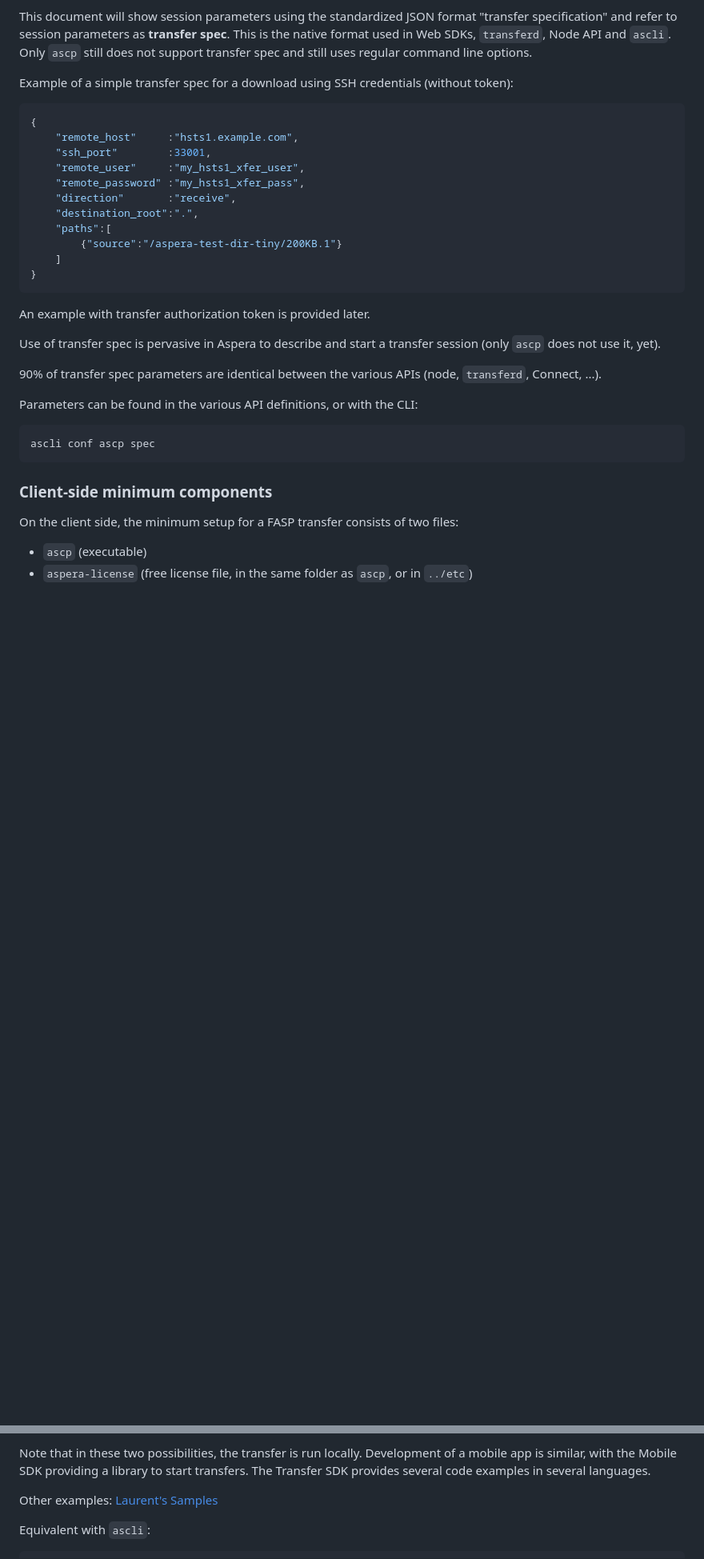
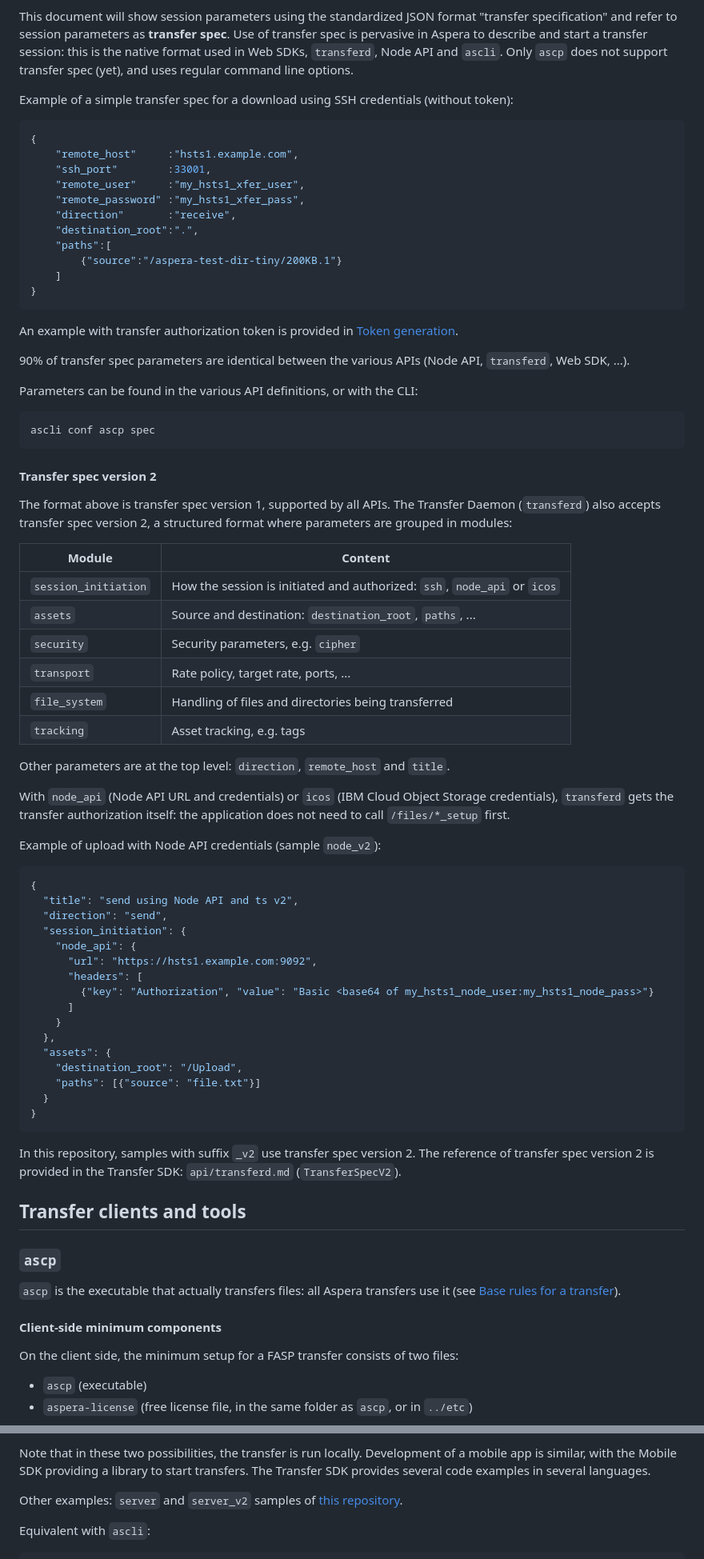
Before and after one commit to laurent-martin/aspera-api-examples, a Markdown page: guide/README.md, 2 parts joined by grey strips. Shown at 80% size. GitHub-like rendering; blank space fills up the shorter version.

Commit message:
re-order
Signed-off-by: Laurent Martin <laurent.martin.l@gmail.com>

````diff
--- a/guide/README.md
+++ b/guide/README.md
@@ -199,8 +222,9 @@ while others are optional, such as target speed.
 
 This document will show session parameters using the standardized JSON format "transfer specification"
 and refer to session parameters as **transfer spec**.
-This is the native format used in Web SDKs, `transferd`, Node API and `ascli`.
-Only `ascp` still does not support transfer spec and still uses regular command line options.
+Use of transfer spec is pervasive in Aspera to describe and start a transfer session:
+this is the native format used in Web SDKs, `transferd`, Node API and `ascli`.
+Only `ascp` does not support transfer spec (yet), and uses regular command line options.
 
 Example of a simple transfer spec for a download using SSH credentials (without token):
 
@@ -218,11 +242,9 @@ Example of a simple transfer spec for a download using SSH credentials (without
 }
 ```
 
-An example with transfer authorization token is provided later.
+An example with transfer authorization token is provided in [Token generation](#token-generation).
 
-Use of transfer spec is pervasive in Aspera to describe and start a transfer session (only `ascp` does not use it, yet).
-
-90% of transfer spec parameters are identical between the various APIs (node, `transferd`, Connect, ...).
+90% of transfer spec parameters are identical between the various APIs (Node API, `transferd`, Web SDK, ...).
 
 Parameters can be found in the various API definitions, or with the CLI:
 
@@ -230,7 +252,59 @@ Parameters can be found in the various API definitions, or with the CLI:
 ascli conf ascp spec
 ```
 
-### Client-side minimum components
+#### Transfer spec version 2
+
+The format above is transfer spec version 1, supported by all APIs.
+The Transfer Daemon (`transferd`) also accepts transfer spec version 2,
+a structured format where parameters are grouped in modules:
+
+| Module               | Content |
+|----------------------|--------------------------------------------------------------------------|
+| `session_initiation` | How the session is initiated and authorized: `ssh`, `node_api` or `icos` |
+| `assets`             | Source and destination: `destination_root`, `paths`, ... |
+| `security`           | Security parameters, e.g. `cipher` |
+| `transport`          | Rate policy, target rate, ports, ... |
+| `file_system`        | Handling of files and directories being transferred |
+| `tracking`           | Asset tracking, e.g. tags |
+
+Other parameters are at the top level: `direction`, `remote_host` and `title`.
+
+With `node_api` (Node API URL and credentials) or `icos` (IBM Cloud Object Storage credentials),
+`transferd` gets the transfer authorization itself:
+the application does not need to call `/files/*_setup` first.
+
+Example of upload with Node API credentials (sample `node_v2`):
+
+```json
+{
+  "title": "send using Node API and ts v2",
+  "direction": "send",
+  "session_initiation": {
+    "node_api": {
+      "url": "https://hsts1.example.com:9092",
+      "headers": [
+        {"key": "Authorization", "value": "Basic <base64 of my_hsts1_node_user:my_hsts1_node_pass>"}
+      ]
+    }
+  },
+  "assets": {
+    "destination_root": "/Upload",
+    "paths": [{"source": "file.txt"}]
+  }
+}
+```
+
+In this repository, samples with suffix `_v2` use transfer spec version 2.
+The reference of transfer spec version 2 is provided in the Transfer SDK: `api/transferd.md` (`TransferSpecV2`).
+
+## Transfer clients and tools
+
+### `ascp`
+
+`ascp` is the executable that actually transfers files: all Aspera transfers use it
+(see [Base rules for a transfer](#base-rules-for-a-transfer)).
+
+#### Client-side minimum components
 
 On the client side, the minimum setup for a FASP transfer consists of two files:
 
@@ -447,7 +557,7 @@ Note that in these two possibilities, the transfer is run locally.
 Development of a mobile app is similar, with the Mobile SDK providing a library to start transfers.
 The Transfer SDK provides several code examples in several languages.
 
-Other examples: [Laurent's Samples](https://github.com/laurent-martin/aspera-api-examples)
+Other examples: `server` and `server_v2` samples of [this repository](https://github.com/laurent-martin/aspera-api-examples).
 
 Equivalent with `ascli`:
 
````
Also changed, not shown: other parts of guide/README.md (+266 -300 lines).
